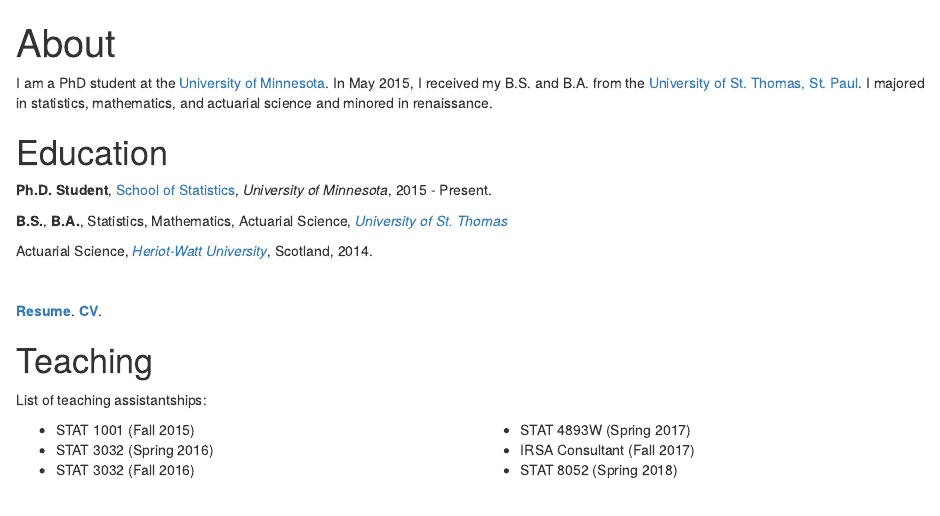
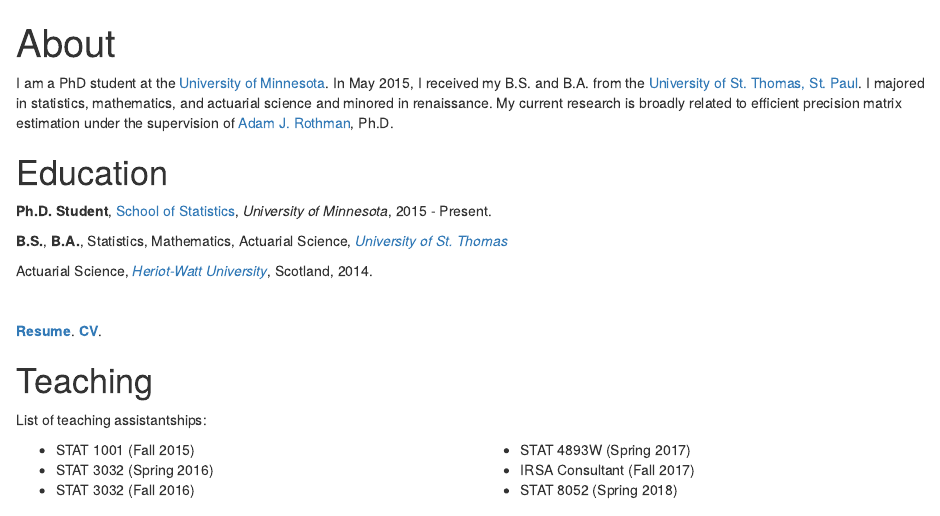
Before and after one commit to MGallow/blogdown_source, an R Markdown document (content/about/index.Rmd): the page in a window 1100 px wide, from its top. Rendered offline with R 4.5, knitr and Pandoc, with nearby package versions.

Commit message:
updated bio to include advisor

```diff
--- a/content/about/index.Rmd
+++ b/content/about/index.Rmd
@@ -10,7 +10,7 @@
 title: About
 ---
 
-I am a PhD student at the [University of Minnesota](http://www.stat.umn.edu/). In May 2015, I received my B.S. and B.A. from the [University of St. Thomas, St. Paul](https://www.stthomas.edu/). I majored in statistics, mathematics, and actuarial science and minored in renaissance.
+I am a PhD student at the [University of Minnesota](http://www.stat.umn.edu/). In May 2015, I received my B.S. and B.A. from the [University of St. Thomas, St. Paul](https://www.stthomas.edu/). I majored in statistics, mathematics, and actuarial science and minored in renaissance. My current research is broadly related to efficient precision matrix estimation under the supervision of [Adam J. Rothman](http://users.stat.umn.edu/~arothman/), Ph.D.
 
 
 # Education
```
